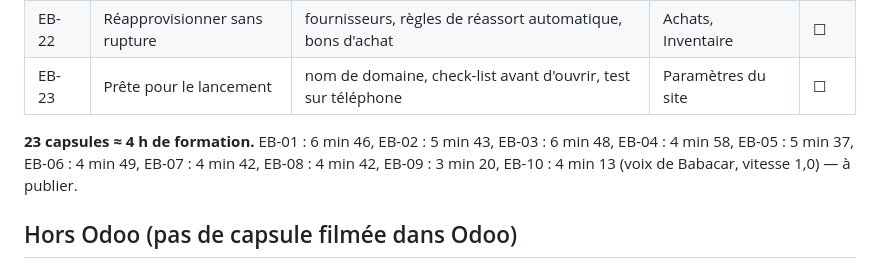
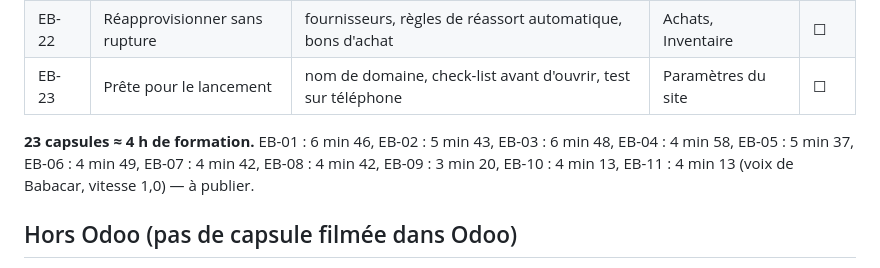
Before and after one commit to babacarlo-taagg/taagg-tutos-odoo, a Markdown page: formations/e-business/programme.md, the part around one of its changes. Drawn GitHub-style.

Commit message:
E-business : EB-11 voix OK, vidéo finale contrôlée (4 min 13)
Co-Authored-By: Claude Opus 5.5 <noreply@anthropic.com>
Claude-Session: https://claude.ai/code/session_01UGUGncgeJJgD4qXndpsEMn

```diff
--- a/formations/e-business/programme.md
+++ b/formations/e-business/programme.md
@@ -82,7 +82,7 @@ Avancement : ☐ à écrire · ✎ brouillon OK · 🎙 voix OK · ✅ publiée
 | EB-22 | Réapprovisionner sans rupture | fournisseurs, règles de réassort automatique, bons d'achat | Achats, Inventaire | ☐ |
 | EB-23 | Prête pour le lancement | nom de domaine, check-list avant d'ouvrir, test sur téléphone | Paramètres du site | ☐ |
 
-**23 capsules ≈ 4 h de formation.** EB-01 : 6 min 46, EB-02 : 5 min 43, EB-03 : 6 min 48, EB-04 : 4 min 58, EB-05 : 5 min 37, EB-06 : 4 min 49, EB-07 : 4 min 42, EB-08 : 4 min 42, EB-09 : 3 min 20, EB-10 : 4 min 13 (voix de Babacar, vitesse 1,0) — à publier.
+**23 capsules ≈ 4 h de formation.** EB-01 : 6 min 46, EB-02 : 5 min 43, EB-03 : 6 min 48, EB-04 : 4 min 58, EB-05 : 5 min 37, EB-06 : 4 min 49, EB-07 : 4 min 42, EB-08 : 4 min 42, EB-09 : 3 min 20, EB-10 : 4 min 13, EB-11 : 4 min 13 (voix de Babacar, vitesse 1,0) — à publier.
 
 ## Hors Odoo (pas de capsule filmée dans Odoo)
 
```
Also changed, not shown: other parts of formations/e-business/programme.md (+1 -1 lines).
